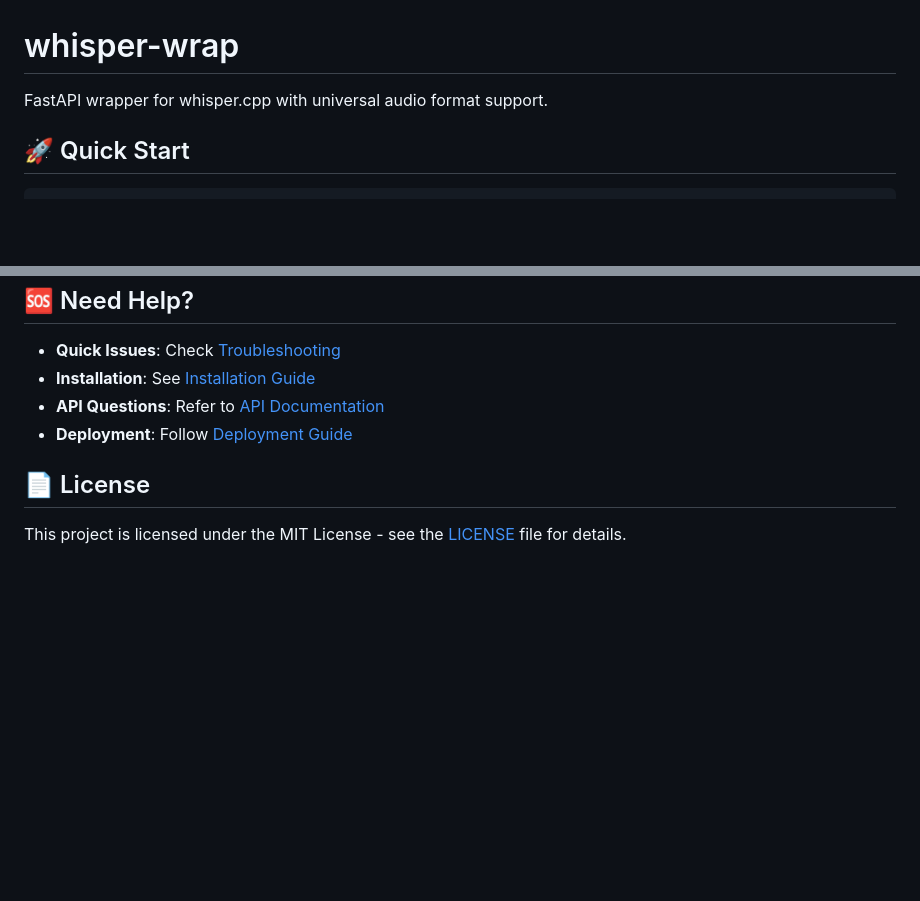
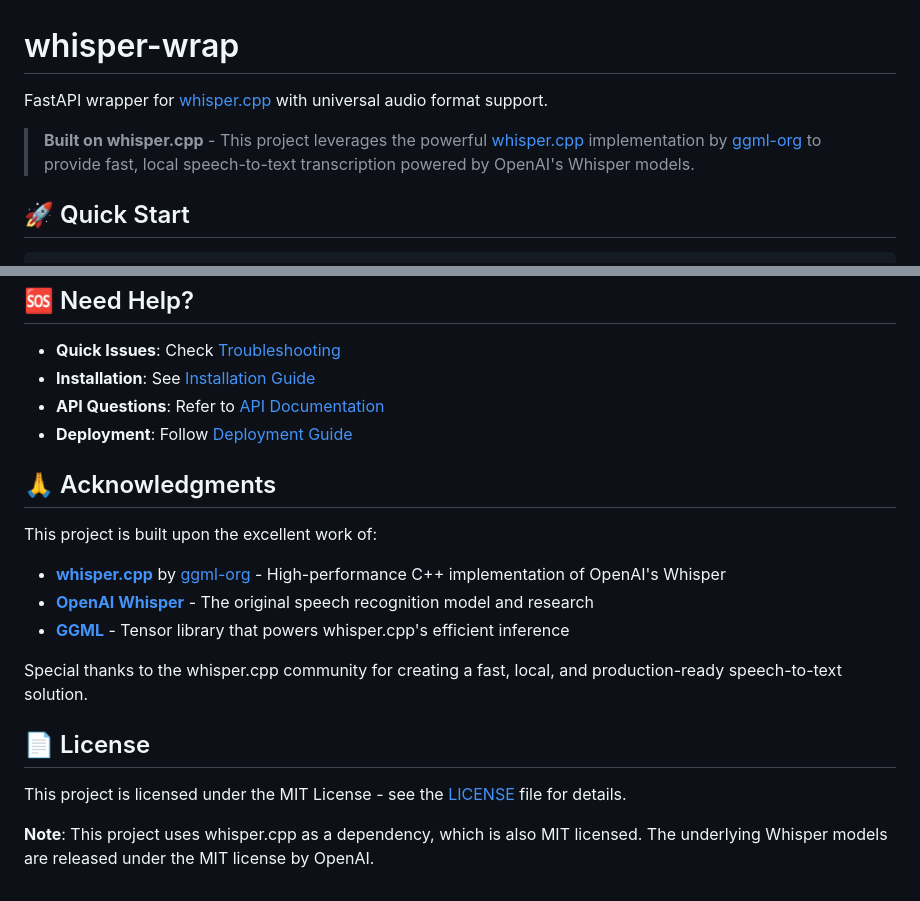
Before and after one commit to shdennlin/whisper-wrap, a Markdown page: README.md, 2 parts joined by grey strips. GitHub-like rendering; blank space fills up the shorter version.

Commit message:
docs: Add whisper.cpp attribution and comprehensive acknowledgments
- Add prominent whisper.cpp reference in project description
- Include acknowledgments section crediting whisper.cpp, OpenAI Whisper, and GGML
- Enhance license section with dependency licensing information
- Link to source repositories for proper attribution

🤖 Generated with [Claude Code](https://claude.ai/code)

Co-Authored-By: Claude <noreply@anthropic.com>

```diff
--- a/README.md
+++ b/README.md
@@ -1,6 +1,8 @@
 # whisper-wrap
 
-FastAPI wrapper for whisper.cpp with universal audio format support.
+FastAPI wrapper for [whisper.cpp](https://github.com/ggml-org/whisper.cpp) with universal audio format support.
+
+> **Built on whisper.cpp** - This project leverages the powerful [whisper.cpp](https://github.com/ggml-org/whisper.cpp) implementation by [ggml-org](https://github.com/ggml-org) to provide fast, local speech-to-text transcription powered by OpenAI's Whisper models.
 
 ## 🚀 Quick Start
 
@@ -174,6 +176,17 @@ done
 - **API Questions**: Refer to [API Documentation](docs/API.md)
 - **Deployment**: Follow [Deployment Guide](docs/DEPLOYMENT.md)
 
+## 🙏 Acknowledgments
+
+This project is built upon the excellent work of:
+- **[whisper.cpp](https://github.com/ggml-org/whisper.cpp)** by [ggml-org](https://github.com/ggml-org) - High-performance C++ implementation of OpenAI's Whisper
+- **[OpenAI Whisper](https://github.com/openai/whisper)** - The original speech recognition model and research
+- **[GGML](https://github.com/ggerganov/ggml)** - Tensor library that powers whisper.cpp's efficient inference
+
+Special thanks to the whisper.cpp community for creating a fast, local, and production-ready speech-to-text solution.
+
 ## 📄 License
 
 This project is licensed under the MIT License - see the [LICENSE](LICENSE) file for details.
+
+**Note**: This project uses whisper.cpp as a dependency, which is also MIT licensed. The underlying Whisper models are released under the MIT license by OpenAI.
```
